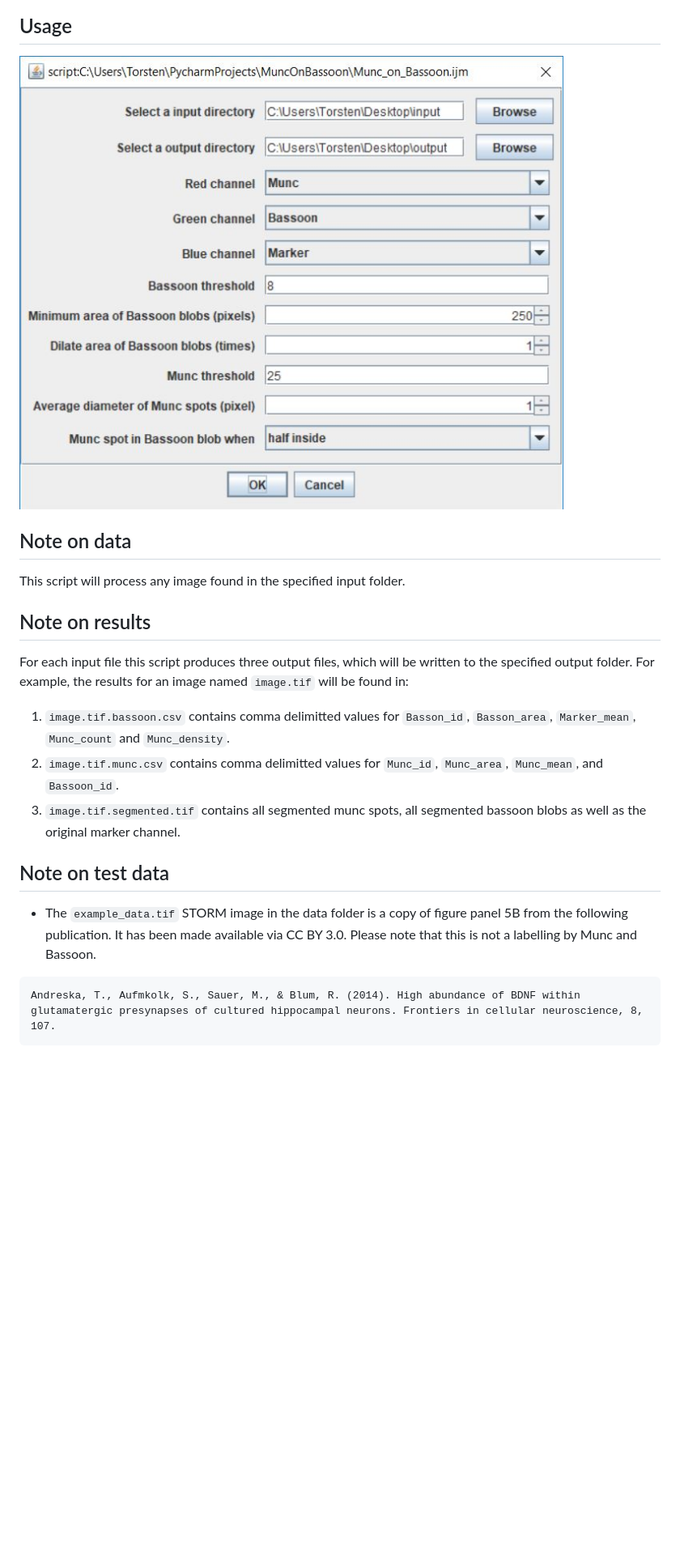
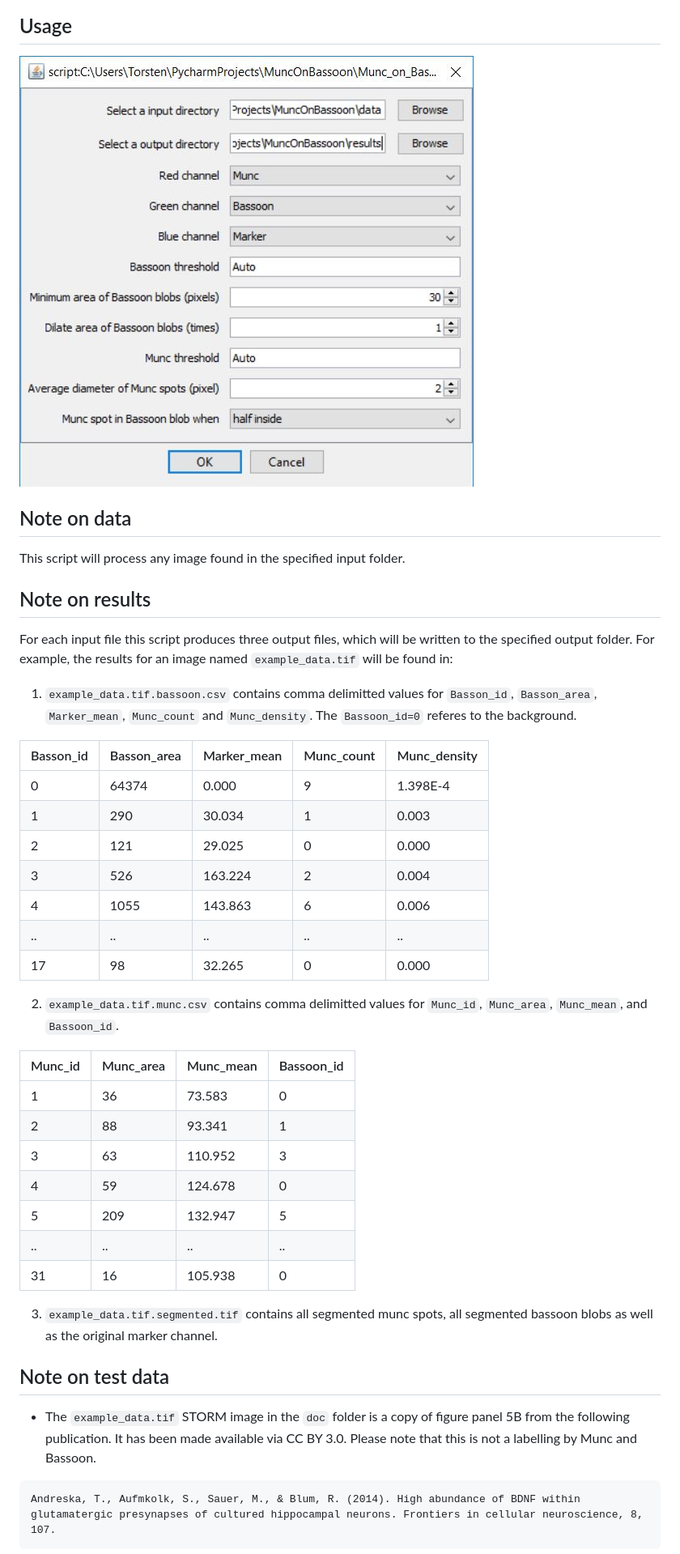
Before and after one commit to tbullmann/MuncOnBassoon, a Markdown page: README.md, the part around the change printed below. Shown: that part at 81% size. GitHub-like rendering; pictures changed too: doc/Munc_on_Bassoon_Interface.JPG; blank space fills up the shorter version.

Commit message:
added description; swapped red and green channel on test example

````diff
--- a/README.md
+++ b/README.md
@@ -11,15 +12,37 @@ This script will process any image found in the specified input folder.
 
 ## Note on results
 
-For each input file  this script produces three output files, which will be written to the specified output folder. For example, the results for an image named `image.tif` will be found in:
+For each input file  this script produces three output files, which will be written to the specified output folder. For example, the results for an image named `example_data.tif` will be found in:
 
-1. `image.tif.bassoon.csv` contains comma delimitted values for `Basson_id`, `Basson_area`, `Marker_mean`, `Munc_count` and `Munc_density`.
-2. `image.tif.munc.csv` contains comma delimitted values for `Munc_id`, `Munc_area`, `Munc_mean`, and `Bassoon_id`.
-3. `image.tif.segmented.tif` contains all segmented munc spots, all segmented bassoon blobs as well as the original marker channel.
+1. `example_data.tif.bassoon.csv` contains comma delimitted values for `Basson_id`, `Basson_area`, `Marker_mean`, `Munc_count` and `Munc_density`. The `Bassoon_id=0` referes to the background.
+
+|Basson_id|Basson_area|Marker_mean|Munc_count|Munc_density|
+|---------|-----------|-----------|----------|------------|
+|0        |64374      |0.000      |9         |1.398E-4    |
+|1        |290        |30.034     |1         |0.003       |
+|2        |121        |29.025     |0         |0.000       |
+|3        |526        |163.224    |2         |0.004       |
+|4        |1055       |143.863    |6         |0.006       |
+|..       |..         |..         |..        |..          |
+|17       |98         |32.265     |0         |0.000       |
+
+2. `example_data.tif.munc.csv` contains comma delimitted values for `Munc_id`, `Munc_area`, `Munc_mean`, and `Bassoon_id`.
+
+|Munc_id|Munc_area|Munc_mean|Bassoon_id|
+|-------|---------|---------|----------|
+|1      |36       |73.583   |0         |
+|2      |88       |93.341   |1         |
+|3      |63       |110.952  |3         |
+|4      |59       |124.678  |0         |
+|5      |209      |132.947  |5         |
+|..     |..       |..       |..        |
+|31     |16       |105.938  |0         |
+
+3. `example_data.tif.segmented.tif` contains all segmented munc spots, all segmented bassoon blobs as well as the original marker channel.
 
 
 ## Note on test data
-* The `example_data.tif` STORM image in the data folder is a copy of figure panel 5B from the following publication. It has been made available via CC BY 3.0. Please note that this is not a labelling by Munc and Bassoon.
+* The `example_data.tif` STORM image in the `doc` folder is a copy of figure panel 5B from the following publication. It has been made available via CC BY 3.0. Please note that this is not a labelling by Munc and Bassoon.
 ```
 Andreska, T., Aufmkolk, S., Sauer, M., & Blum, R. (2014). High abundance of BDNF within glutamatergic presynapses of cultured hippocampal neurons. Frontiers in cellular neuroscience, 8, 107.
 ```
````
Also changed, not shown: other parts of README.md (+2 -1 lines), 8 other files.
